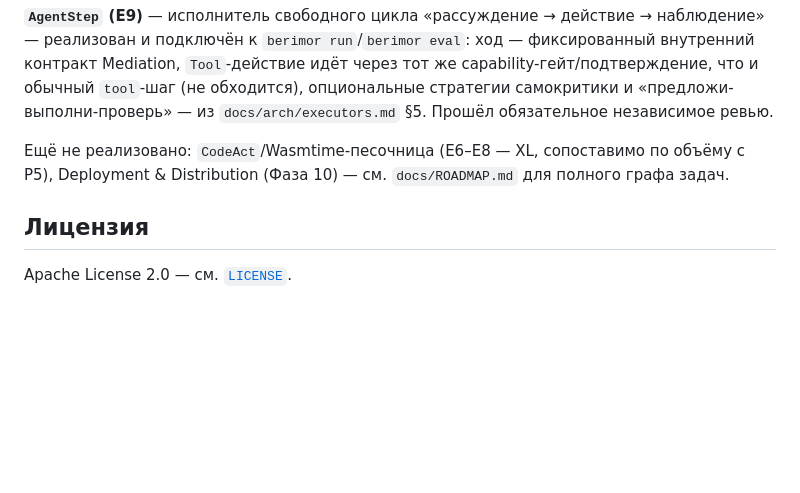
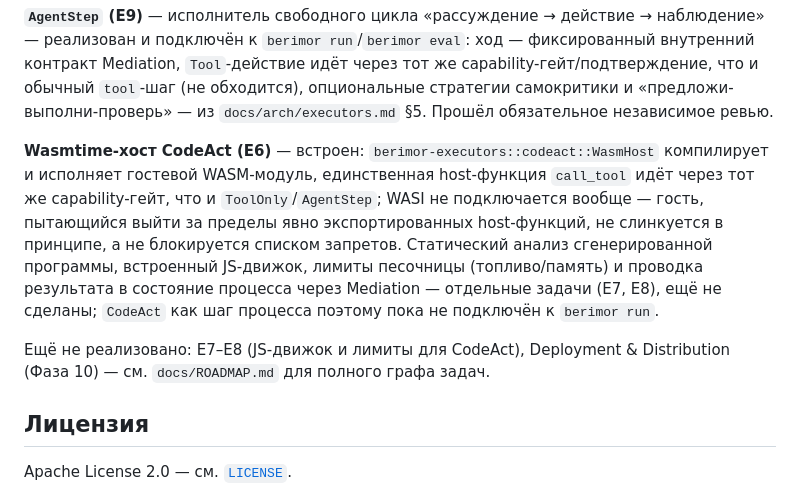
Before and after one commit to devpilgrin/berimor, a Markdown page: README.md, the part around the change. GitHub-like rendering; blank space fills up the shorter version.

```diff
--- a/README.md
+++ b/README.md
@@ -133,7 +133,9 @@ Actors/Scheduler (Фаза 7) в `berimor run` не подключены — с
 
 **`AgentStep` (E9)** — исполнитель свободного цикла «рассуждение → действие → наблюдение» — реализован и подключён к `berimor run`/`berimor eval`: ход — фиксированный внутренний контракт Mediation, `Tool`-действие идёт через тот же capability-гейт/подтверждение, что и обычный `tool`-шаг (не обходится), опциональные стратегии самокритики и «предложи-выполни-проверь» — из `docs/arch/executors.md` §5. Прошёл обязательное независимое ревью.
 
-Ещё не реализовано: `CodeAct`/Wasmtime-песочница (E6–E8 — XL, сопоставимо по объёму с P5), Deployment & Distribution (Фаза 10) — см. `docs/ROADMAP.md` для полного графа задач.
+**Wasmtime-хост CodeAct (E6)** — встроен: `berimor-executors::codeact::WasmHost` компилирует и исполняет гостевой WASM-модуль, единственная host-функция `call_tool` идёт через тот же capability-гейт, что и `ToolOnly`/`AgentStep`; WASI не подключается вообще — гость, пытающийся выйти за пределы явно экспортированных host-функций, не слинкуется в принципе, а не блокируется списком запретов. Статический анализ сгенерированной программы, встроенный JS-движок, лимиты песочницы (топливо/память) и проводка результата в состояние процесса через Mediation — отдельные задачи (E7, E8), ещё не сделаны; `CodeAct` как шаг процесса поэтому пока не подключён к `berimor run`.
+
+Ещё не реализовано: E7–E8 (JS-движок и лимиты для CodeAct), Deployment & Distribution (Фаза 10) — см. `docs/ROADMAP.md` для полного графа задач.
 
 ## Лицензия
 
```
Also changed, not shown: docs/ROADMAP.md (+6 -2 lines).
